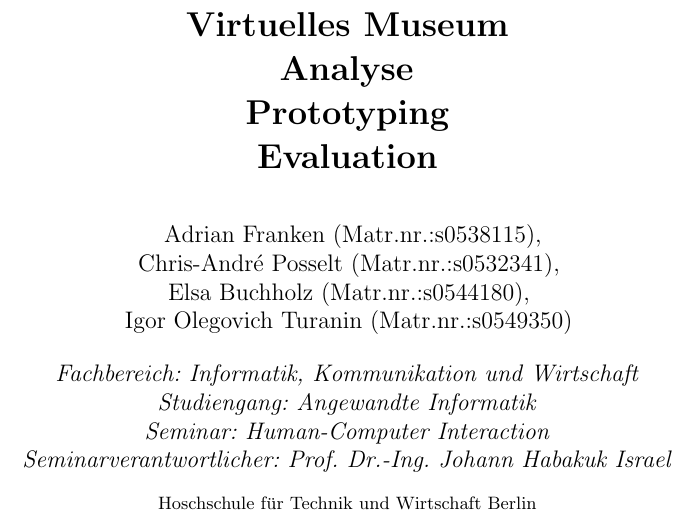
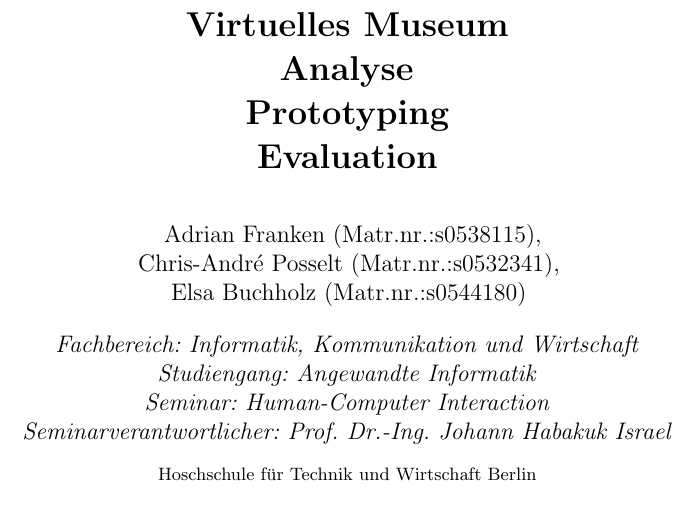
Before and after one commit to 0815jogger/hci_online_museum, a LaTeX paper (doc/user_centered_design.tex): part of page 1 of 38, cut so that both start at the same text. Compiled offline with pdfLaTeX.

Commit message:
small changes

```diff
--- a/doc/user_centered_design.tex
+++ b/doc/user_centered_design.tex
@@ -67,8 +67,8 @@
 \author{
 		Adrian Franken (Matr.nr.:s0538115),\\
 		Chris-Andr\'{e} Posselt (Matr.nr.:s0532341),\\
-		Elsa Buchholz (Matr.nr.:s0544180),\\
-		Igor Olegovich Turanin (Matr.nr.:s0549350)
+		Elsa Buchholz (Matr.nr.:s0544180)
+		%Igor Olegovich Turanin (Matr.nr.:s0549350)
 	   }
 
 %
```
